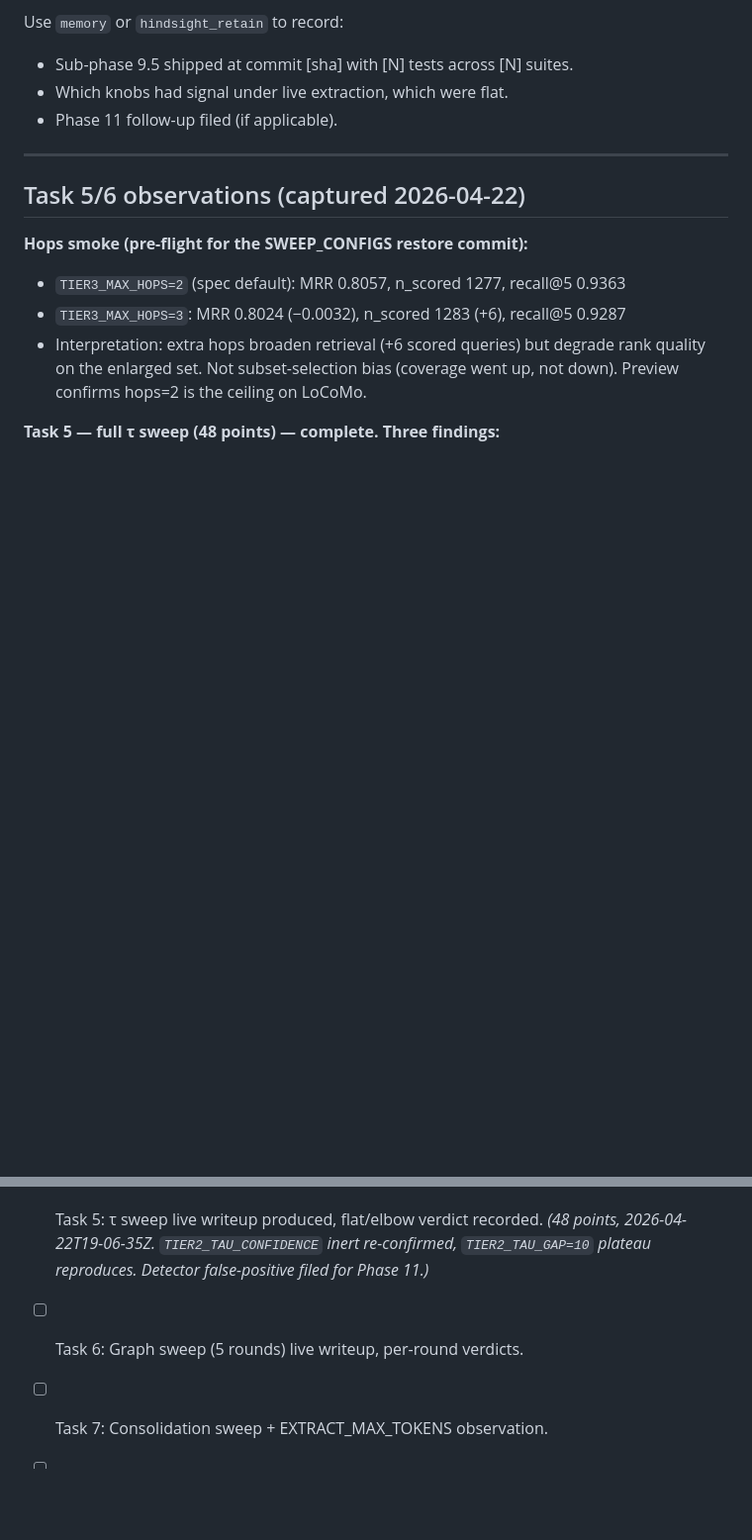
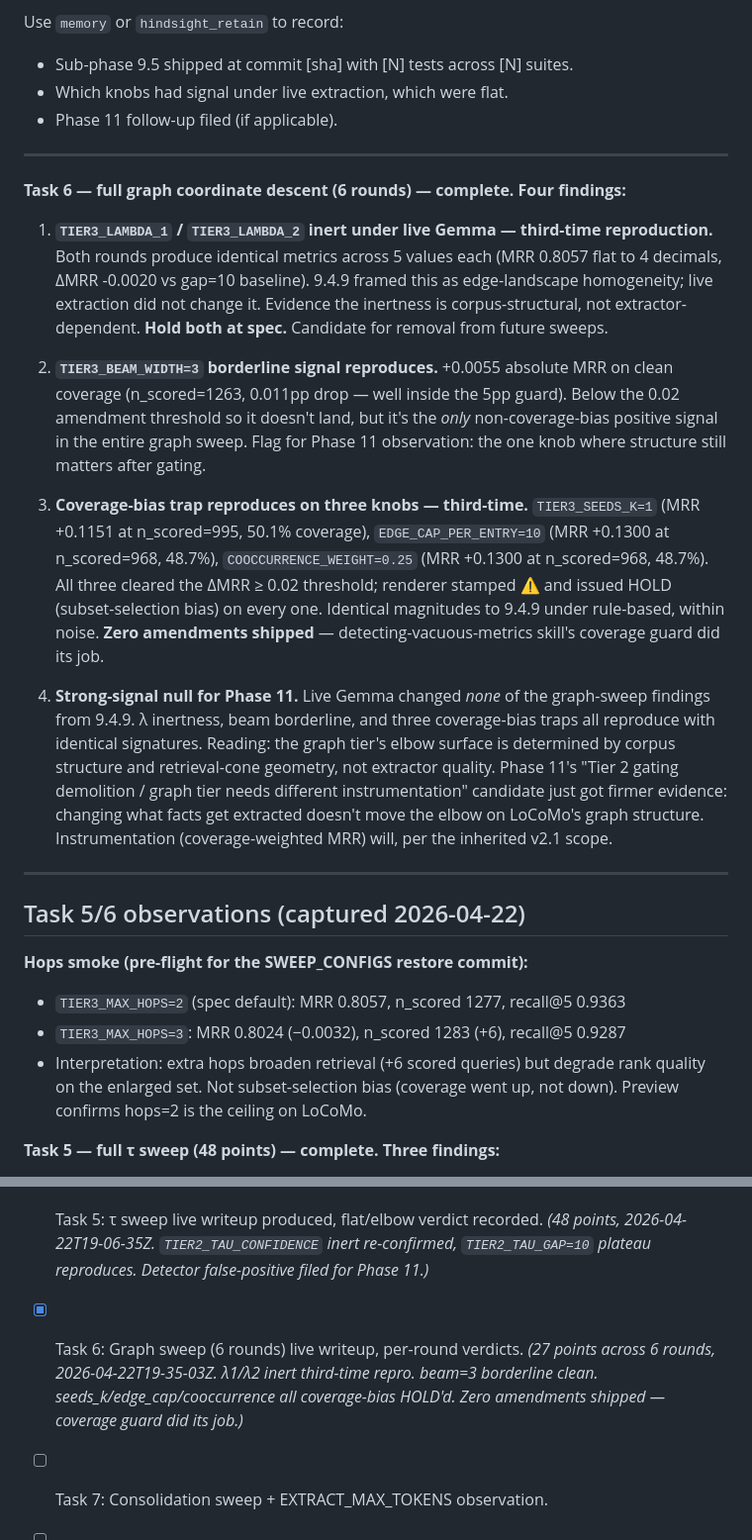
Before and after one commit to EvaL3n4/SillyTavern-STARmem, a Markdown page: docs/plans/phase-9-5-live-extraction.md, 2 parts joined by grey strips. Shown at 99% size. GitHub-like rendering; blank space fills up the shorter version.

Commit message:
docs(plans): Task 6 graph sweep complete — third-time repro, zero amendments
6 rounds, 27 points, 2026-04-22T19-35-03Z. Four findings recorded:

1. TIER3_LAMBDA_1/LAMBDA_2 inert third-time repro (corpus-structural,
   not extractor-dependent). Hold at spec.
2. TIER3_BEAM_WIDTH=3 +0.0055 MRR borderline-clean signal reproduces.
   Below 0.02 threshold; only non-coverage-bias positive in the sweep.
3. TIER3_SEEDS_K=1 / EDGE_CAP_PER_ENTRY=10 / COOCCURRENCE_WEIGHT=0.25
   all cleared +0.02 ΔMRR but hit coverage drop 48-50% (baseline 64%).
   Renderer stamped all three HOLD (subset-selection bias). Zero
   amendments shipped — skill's coverage guard working as designed.
4. Strong-signal null: live Gemma didn't change *any* graph-sweep
   findings from 9.4.9. Phase 11's 'graph tier needs coverage-weighted
   instrumentation, not different defaults' candidate strengthened.

Also fixed Done-when checklist: plan said '5 rounds' but the graph
sweep has 6 (TIER3_SEEDS_K was added as its own round in 9.4.9).

```diff
--- a/docs/plans/phase-9-5-live-extraction.md
+++ b/docs/plans/phase-9-5-live-extraction.md
@@ -1260,6 +1260,18 @@ Use `memory` or `hindsight_retain` to record:
 
 ---
 
+**Task 6 — full graph coordinate descent (6 rounds) — complete. Four findings:**
+
+1. **`TIER3_LAMBDA_1` / `TIER3_LAMBDA_2` inert under live Gemma — third-time reproduction.** Both rounds produce identical metrics across 5 values each (MRR 0.8057 flat to 4 decimals, ΔMRR -0.0020 vs gap=10 baseline). 9.4.9 framed this as edge-landscape homogeneity; live extraction did not change it. Evidence the inertness is corpus-structural, not extractor-dependent. **Hold both at spec.** Candidate for removal from future sweeps.
+
+2. **`TIER3_BEAM_WIDTH=3` borderline signal reproduces.** +0.0055 absolute MRR on clean coverage (n_scored=1263, 0.011pp drop — well inside the 5pp guard). Below the 0.02 amendment threshold so it doesn't land, but it's the *only* non-coverage-bias positive signal in the entire graph sweep. Flag for Phase 11 observation: the one knob where structure still matters after gating.
+
+3. **Coverage-bias trap reproduces on three knobs — third-time.** `TIER3_SEEDS_K=1` (MRR +0.1151 at n_scored=995, 50.1% coverage), `EDGE_CAP_PER_ENTRY=10` (MRR +0.1300 at n_scored=968, 48.7%), `COOCCURRENCE_WEIGHT=0.25` (MRR +0.1300 at n_scored=968, 48.7%). All three cleared the ΔMRR ≥ 0.02 threshold; renderer stamped ⚠️ and issued HOLD (subset-selection bias) on every one. Identical magnitudes to 9.4.9 under rule-based, within noise. **Zero amendments shipped** — detecting-vacuous-metrics skill's coverage guard did its job.
+
+4. **Strong-signal null for Phase 11.** Live Gemma changed *none* of the graph-sweep findings from 9.4.9. λ inertness, beam borderline, and three coverage-bias traps all reproduce with identical signatures. Reading: the graph tier's elbow surface is determined by corpus structure and retrieval-cone geometry, not extractor quality. Phase 11's "Tier 2 gating demolition / graph tier needs different instrumentation" candidate just got firmer evidence: changing what facts get extracted doesn't move the elbow on LoCoMo's graph structure. Instrumentation (coverage-weighted MRR) will, per the inherited v2.1 scope.
+
+---
+
 ## Task 5/6 observations (captured 2026-04-22)
 
 **Hops smoke (pre-flight for the SWEEP_CONFIGS restore commit):**
@@ -1299,7 +1311,7 @@ Phase 11 candidates identified during 9.5 dispatch. Task 11's retro expands thes
 - [x] Task 3: Seeder env-gated switch + tests green; all prior tests still green. *(Pre-shipped in 9.4.x.)*
 - [x] Task 4: Smoke writeup confirms Modal warm-cache replay. *(Completed 2026-04-22; run-point on full LoCoMo returned n_scored=1277, cache intact at 1182 entries, `--local-out` gap filed for Phase 11.)*
 - [x] Task 5: τ sweep live writeup produced, flat/elbow verdict recorded. *(48 points, 2026-04-22T19-06-35Z. `TIER2_TAU_CONFIDENCE` inert re-confirmed, `TIER2_TAU_GAP=10` plateau reproduces. Detector false-positive filed for Phase 11.)*
-- [ ] Task 6: Graph sweep (5 rounds) live writeup, per-round verdicts.
+- [x] Task 6: Graph sweep (6 rounds) live writeup, per-round verdicts. *(27 points across 6 rounds, 2026-04-22T19-35-03Z. λ1/λ2 inert third-time repro. beam=3 borderline clean. seeds_k/edge_cap/cooccurrence all coverage-bias HOLD'd. Zero amendments shipped — coverage guard did its job.)*
 - [ ] Task 7: Consolidation sweep + EXTRACT_MAX_TOKENS observation.
 - [ ] Task 8: BM25 sweep with tags-populated-rate reported.
 - [ ] Task 9: Baseline comparison with structural invariant verdict.
```
